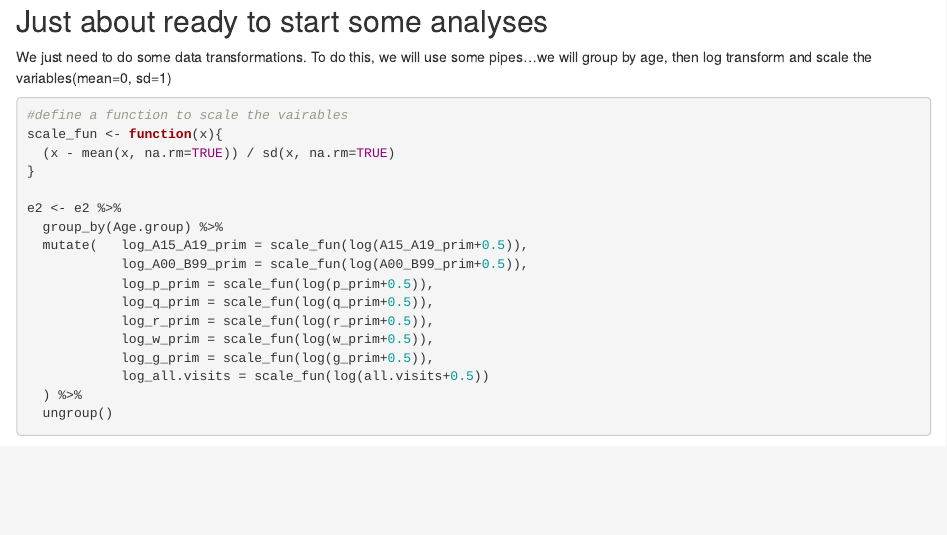
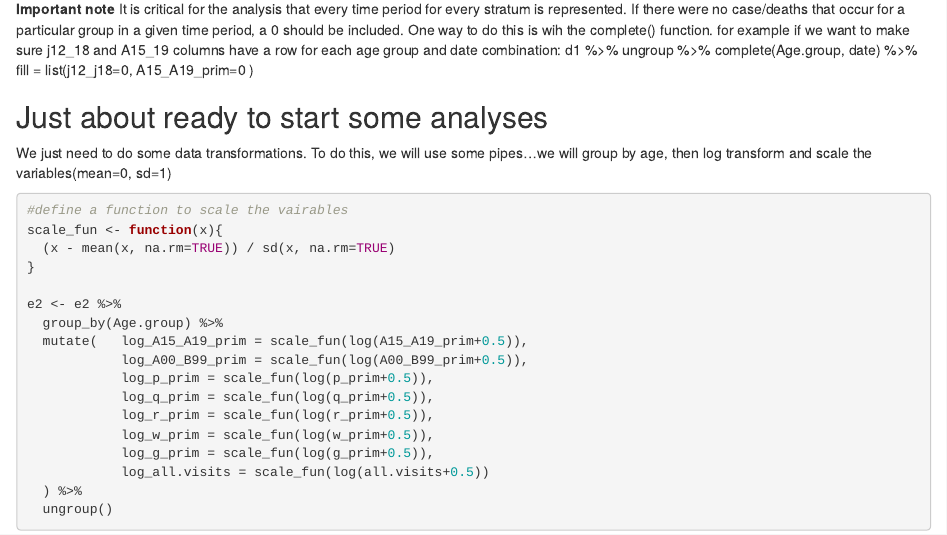
Before and after one commit to VaccineEvaluationWorkshop/Session-1-Data-Wrangling, an R Markdown document (data wrangling and exploration.Rmd): the page in a window 1100 px wide, from 930 px down before the commit and from 980 px down after it. Rendered offline with R 4.5, knitr and Pandoc, with nearby package versions; some code elsewhere in the file could not run offline.

Commit message:
add note abbout filling data

````diff
--- a/data wrangling and exploration.Rmd
+++ b/data wrangling and exploration.Rmd
@@ -404,6 +404,12 @@ str(e2)
 ```
 
 
+**Important note **
+It is critical for the analysis that every time period for every stratum is represented. If there were no case/deaths that occur for a particular group in a given time period, a 0 should be included. One way to do this is wih the complete() function. for example if we want to make sure j12_18 and A15_19 columns have a row for each age group and date combination:
+   d1   %>%
+      ungroup %>%
+      complete(Age.group, date) %>%
+      fill = list(j12_j18=0, A15_A19_prim=0  )
 
 ## Just about ready to start some analyses
 
````
